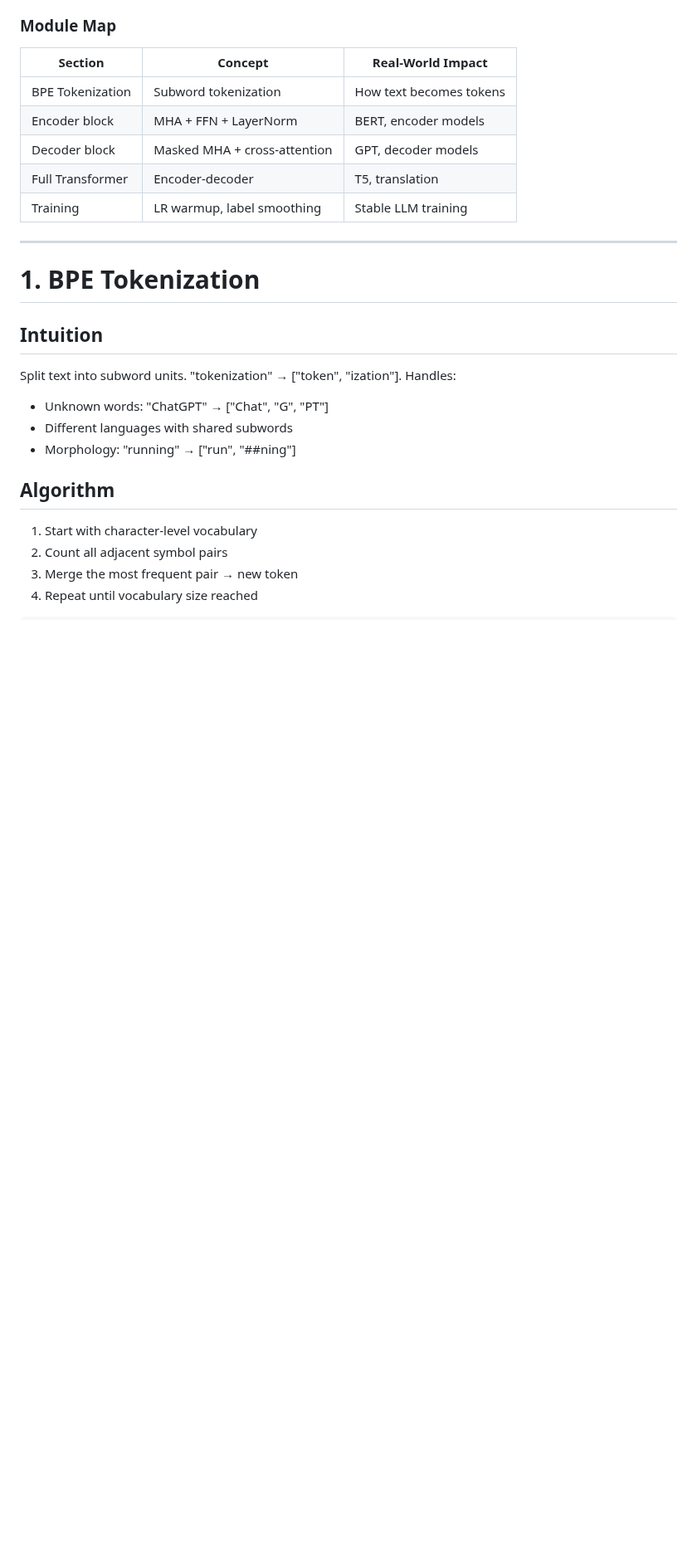
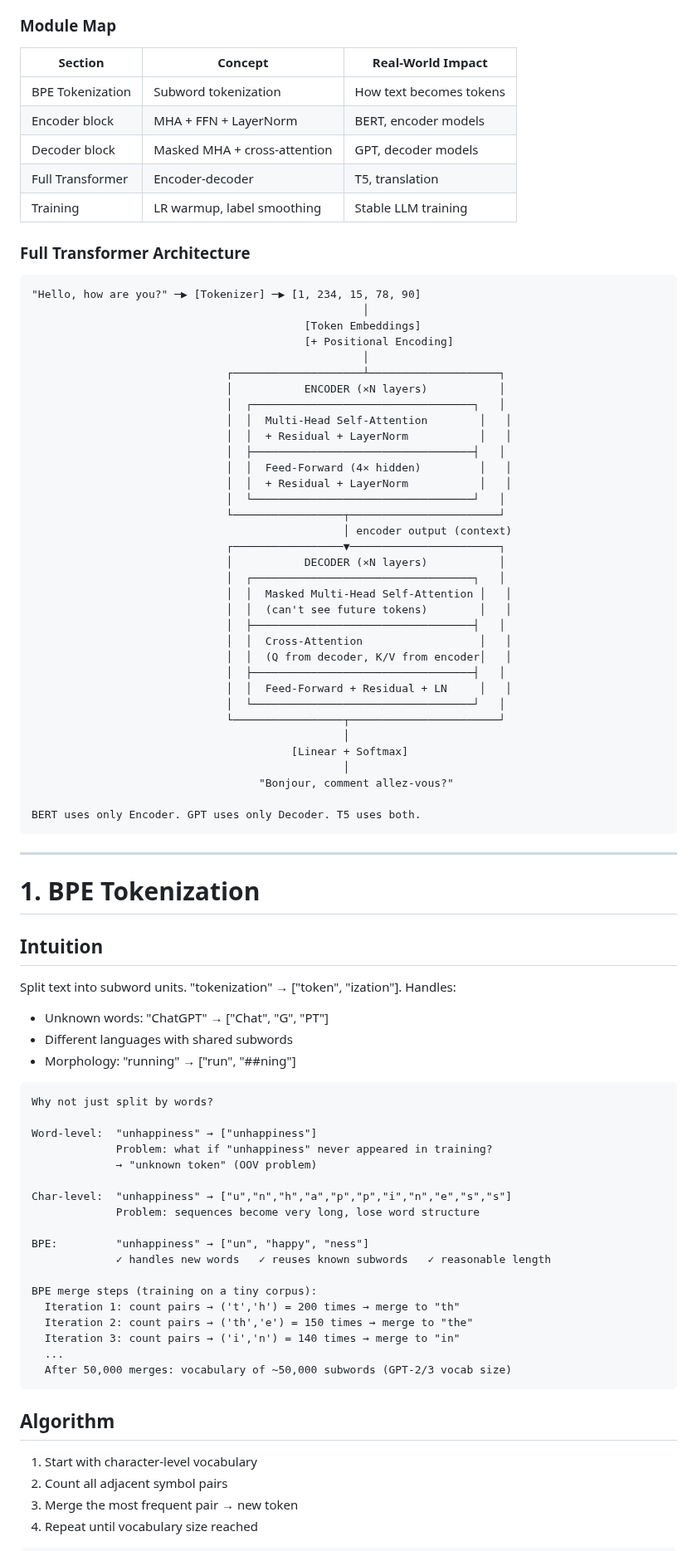
Before and after one commit to iamharshit188/guide, a Markdown page: docs/07-transformers.md, the part around one of its changes. Shown at 83% size. Rendered like a GitHub page; blank space fills up the shorter version.

Commit message:
docs(07-transformers): add full architecture diagram, BPE visual, encoder block data flow
- add full Transformer encoder-decoder architecture ASCII diagram
- add BPE motivation: word-level vs char-level vs subword comparison
- add BPE merge iteration example showing frequency-based merges
- add encoder block data flow with residual connections explained

````diff
--- a/docs/07-transformers.md
+++ b/docs/07-transformers.md
@@ -28,6 +28,45 @@ The Transformer is the foundation of BERT, GPT, T5, LLaMA, Claude, and essential
 | Full Transformer | Encoder-decoder | T5, translation |
 | Training | LR warmup, label smoothing | Stable LLM training |
 
+### Full Transformer Architecture
+
+```
+"Hello, how are you?" ─▶ [Tokenizer] ─▶ [1, 234, 15, 78, 90]
+                                                   │
+                                          [Token Embeddings]
+                                          [+ Positional Encoding]
+                                                   │
+                              ┌────────────────────┴────────────────────┐
+                              │           ENCODER (×N layers)           │
+                              │  ┌──────────────────────────────────┐   │
+                              │  │  Multi-Head Self-Attention        │   │
+                              │  │  + Residual + LayerNorm           │   │
+                              │  ├──────────────────────────────────┤   │
+                              │  │  Feed-Forward (4× hidden)         │   │
+                              │  │  + Residual + LayerNorm           │   │
+                              │  └──────────────────────────────────┘   │
+                              └─────────────────┬───────────────────────┘
+                                                │ encoder output (context)
+                              ┌─────────────────▼───────────────────────┐
+                              │           DECODER (×N layers)           │
+                              │  ┌──────────────────────────────────┐   │
+                              │  │  Masked Multi-Head Self-Attention │   │
+                              │  │  (can't see future tokens)        │   │
+                              │  ├──────────────────────────────────┤   │
+                              │  │  Cross-Attention                  │   │
+                              │  │  (Q from decoder, K/V from encoder│   │
+                              │  ├──────────────────────────────────┤   │
+                              │  │  Feed-Forward + Residual + LN     │   │
+                              │  └──────────────────────────────────┘   │
+                              └─────────────────┬───────────────────────┘
+                                                │
+                                        [Linear + Softmax]
+                                                │
+                                   "Bonjour, comment allez-vous?"
+
+BERT uses only Encoder. GPT uses only Decoder. T5 uses both.
+```
+
 ---
 
 # 1. BPE Tokenization
@@ -38,6 +77,27 @@ Split text into subword units. "tokenization" → ["token", "ization"]. Handles:
 - Unknown words: "ChatGPT" → ["Chat", "G", "PT"]
 - Different languages with shared subwords
 - Morphology: "running" → ["run", "##ning"]
+
+```
+Why not just split by words?
+
+Word-level:  "unhappiness" → ["unhappiness"]
+             Problem: what if "unhappiness" never appeared in training?
+             → "unknown token" (OOV problem)
+
+Char-level:  "unhappiness" → ["u","n","h","a","p","p","i","n","e","s","s"]
+             Problem: sequences become very long, lose word structure
+
+BPE:         "unhappiness" → ["un", "happy", "ness"]
+             ✓ handles new words   ✓ reuses known subwords   ✓ reasonable length
+
+BPE merge steps (training on a tiny corpus):
+  Iteration 1: count pairs → ('t','h') = 200 times → merge to "th"
+  Iteration 2: count pairs → ('th','e') = 150 times → merge to "the"
+  Iteration 3: count pairs → ('i','n') = 140 times → merge to "in"
+  ...
+  After 50,000 merges: vocabulary of ~50,000 subwords (GPT-2/3 vocab size)
+```
 
 ## Algorithm
 
````
Also changed, not shown: other parts of docs/07-transformers.md (+33 -0 lines).
